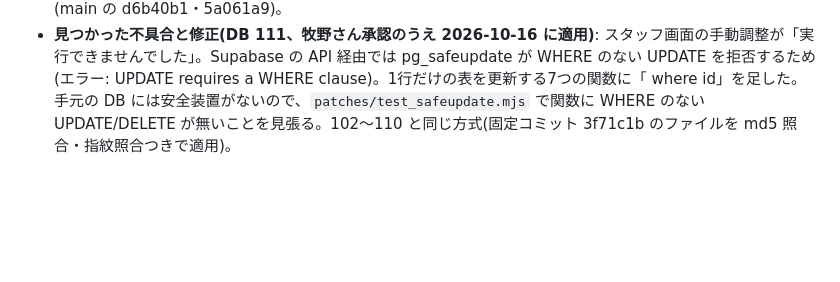
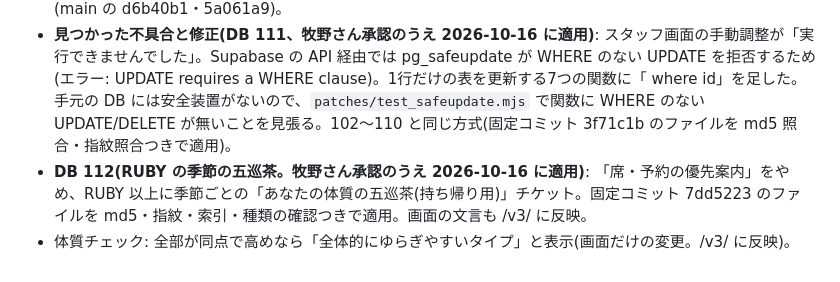
Before and after one commit to hideakimakino215-byte/10zen-liff-login, a Markdown page: phase1-app/REHEARSAL_PLAN_20261015.md, the part around the change. Rendered like a GitHub page; blank space fills up the shorter version.

Commit message:
予行演習の実施記録に DB 112 と表示の変更を追記
Co-Authored-By: Claude Opus 5.5 <noreply@anthropic.com>
Claude-Session: https://claude.ai/code/session_0162K62uiWHtegcXr2ftL4FD

```diff
--- a/phase1-app/REHEARSAL_PLAN_20261015.md
+++ b/phase1-app/REHEARSAL_PLAN_20261015.md
@@ -118,3 +118,5 @@
 - iPhone での確認: 1/6 会員証・2/6 来店ポイント(10:55 は受付時間外で正しく拒否、11:03 に +100pt)・3/6 体質チェック・4/6 スタッフ画面 まで合格。店頭QR専用アカウント(role=kiosk)を作成。
 - 見た目の変更(牧野さん依頼): 体質のタイプ名と五巡茶の名前を五行の色で表示(会員証・結果画面)。/v3/ を更新(main の d6b40b1・5a061a9)。
 - **見つかった不具合と修正(DB 111、牧野さん承認のうえ 2026-10-16 に適用)**: スタッフ画面の手動調整が「実行できませんでした」。Supabase の API 経由では pg_safeupdate が WHERE のない UPDATE を拒否するため(エラー: UPDATE requires a WHERE clause)。1行だけの表を更新する7つの関数に「 where id」を足した。手元の DB には安全装置がないので、`patches/test_safeupdate.mjs` で関数に WHERE のない UPDATE/DELETE が無いことを見張る。102〜110 と同じ方式(固定コミット 3f71c1b のファイルを md5 照合・指紋照合つきで適用)。
+- **DB 112(RUBY の季節の五巡茶。牧野さん承認のうえ 2026-10-16 に適用)**: 「席・予約の優先案内」をやめ、RUBY 以上に季節ごとの「あなたの体質の五巡茶(持ち帰り用)」チケット。固定コミット 7dd5223 のファイルを md5・指紋・索引・種類の確認つきで適用。画面の文言も /v3/ に反映。
+- 体質チェック: 全部が同点で高めなら「全体的にゆらぎやすいタイプ」と表示(画面だけの変更。/v3/ に反映)。
```
